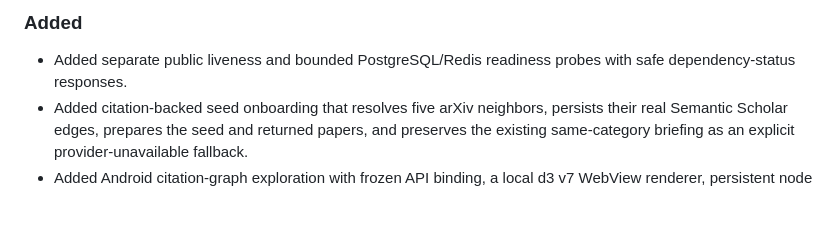
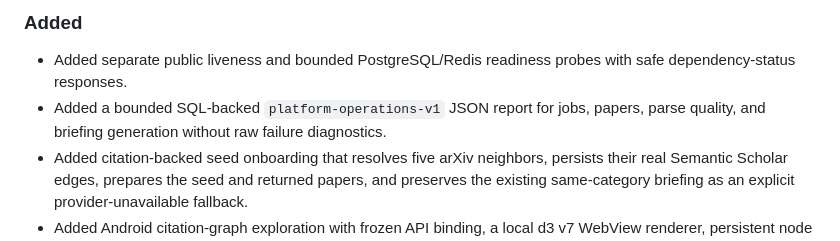
Before and after one commit to YUcxovo/MNEME, a Markdown page: CHANGELOG.md, the part around the change. Rendered like a GitHub page; blank space fills up the shorter version.

```diff
--- a/CHANGELOG.md
+++ b/CHANGELOG.md
@@ -9,6 +9,7 @@ The format is based on [Keep a Changelog](https://keepachangelog.com/en/1.1.0/),
 ### Added
 
 - Added separate public liveness and bounded PostgreSQL/Redis readiness probes with safe dependency-status responses.
+- Added a bounded SQL-backed `platform-operations-v1` JSON report for jobs, papers, parse quality, and briefing generation without raw failure diagnostics.
 - Added citation-backed seed onboarding that resolves five arXiv neighbors, persists their
   real Semantic Scholar edges, prepares the seed and returned papers, and preserves the
   existing same-category briefing as an explicit provider-unavailable fallback.
```
Also changed, not shown: backend/README.md (+11 -0 lines), docs/architecture/pipeline-and-reliability.md (+2 -0 lines).
